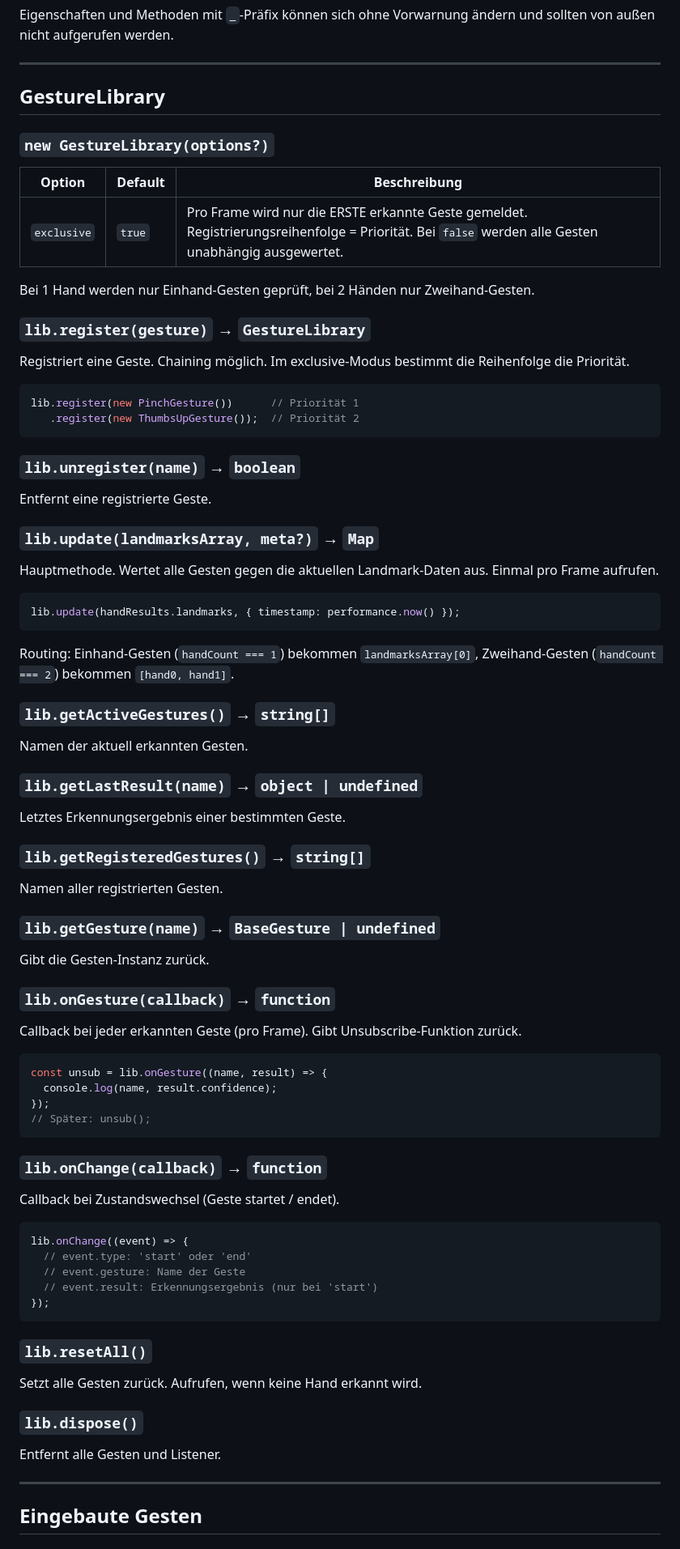
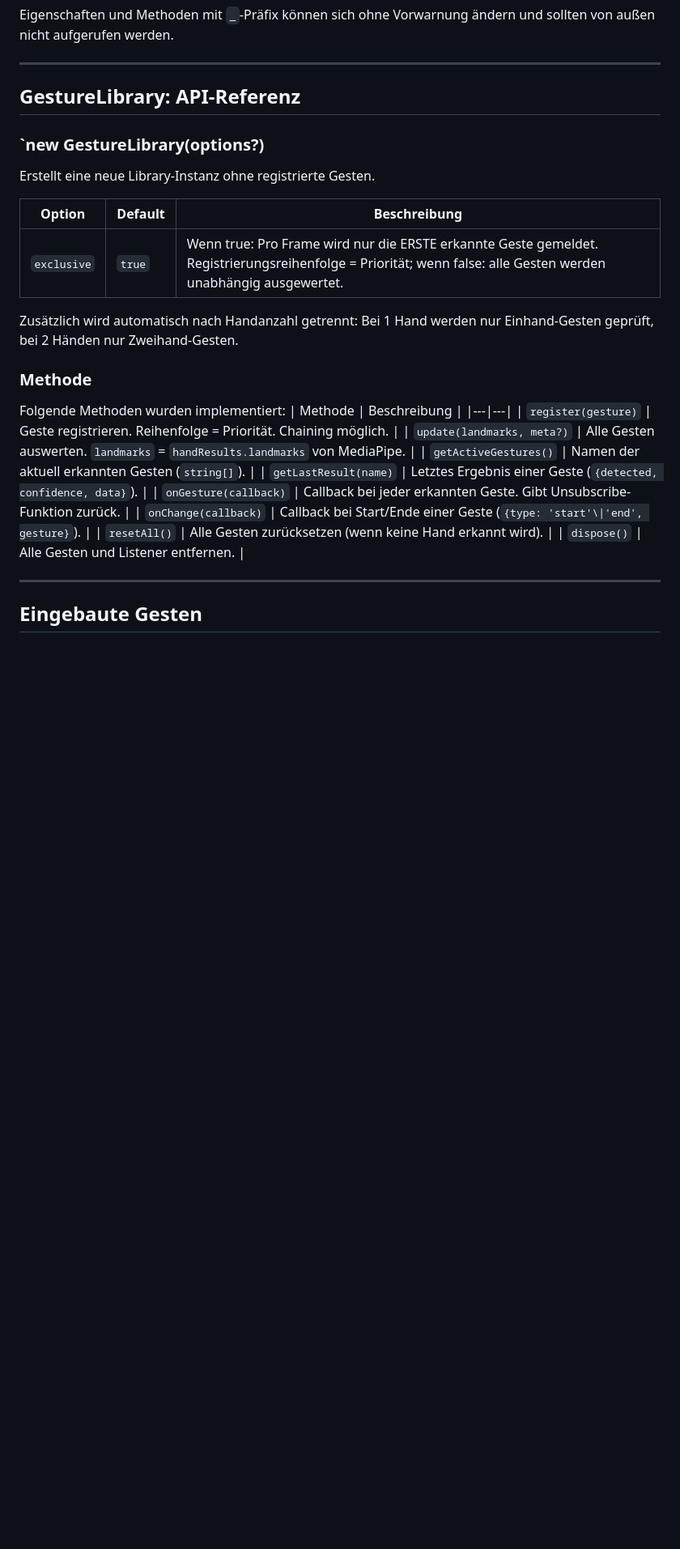
Before and after one commit to Xin667/wt-beiboot-2026-Dongxin, a Markdown page: README.md, the part around one of its changes. Shown at 81% size. GitHub-like rendering; blank space fills up the shorter version.

````diff
--- a/README.md
+++ b/README.md
@@ -58,85 +58,30 @@ Eigenschaften und Methoden mit `_`-Präfix können sich ohne Vorwarnung ändern
 
 ---
 
-## GestureLibrary
+## GestureLibrary: API-Referenz
 
-### `new GestureLibrary(options?)`
+### `new GestureLibrary(options?)
+
+Erstellt eine neue Library-Instanz ohne registrierte Gesten.
 
 | Option | Default | Beschreibung |
 |---|---|---|
-| `exclusive` | `true` | Pro Frame wird nur die ERSTE erkannte Geste gemeldet. Registrierungsreihenfolge = Priorität. Bei `false` werden alle Gesten unabhängig ausgewertet. |
+| `exclusive` | `true` | Wenn true: Pro Frame wird nur die ERSTE erkannte Geste gemeldet. Registrierungsreihenfolge = Priorität; wenn false: alle Gesten werden unabhängig ausgewertet. |
 
-Bei 1 Hand werden nur Einhand-Gesten geprüft, bei 2 Händen nur Zweihand-Gesten.
+Zusätzlich wird automatisch nach Handanzahl getrennt: Bei 1 Hand werden nur Einhand-Gesten geprüft, bei 2 Händen nur Zweihand-Gesten.
 
-### `lib.register(gesture)` → `GestureLibrary`
-
-Registriert eine Geste. Chaining möglich. Im exclusive-Modus bestimmt die Reihenfolge die Priorität.
-
-```js
-lib.register(new PinchGesture())      // Priorität 1
-   .register(new ThumbsUpGesture());  // Priorität 2
-```
-
-### `lib.unregister(name)` → `boolean`
-
-Entfernt eine registrierte Geste.
-
-### `lib.update(landmarksArray, meta?)` → `Map`
-
-Hauptmethode. Wertet alle Gesten gegen die aktuellen Landmark-Daten aus. Einmal pro Frame aufrufen.
-
-```js
-lib.update(handResults.landmarks, { timestamp: performance.now() });
-```
-
-Routing: Einhand-Gesten (`handCount === 1`) bekommen `landmarksArray[0]`, Zweihand-Gesten (`handCount === 2`) bekommen `[hand0, hand1]`.
-
-### `lib.getActiveGestures()` → `string[]`
-
-Namen der aktuell erkannten Gesten.
-
-### `lib.getLastResult(name)` → `object | undefined`
-
-Letztes Erkennungsergebnis einer bestimmten Geste.
-
-### `lib.getRegisteredGestures()` → `string[]`
-
-Namen aller registrierten Gesten.
-
-### `lib.getGesture(name)` → `BaseGesture | undefined`
-
-Gibt die Gesten-Instanz zurück.
-
-### `lib.onGesture(callback)` → `function`
-
-Callback bei jeder erkannten Geste (pro Frame). Gibt Unsubscribe-Funktion zurück.
-
-```js
-const unsub = lib.onGesture((name, result) => {
-  console.log(name, result.confidence);
-});
-// Später: unsub();
-```
-
-### `lib.onChange(callback)` → `function`
-
-Callback bei Zustandswechsel (Geste startet / endet).
-
-```js
-lib.onChange((event) => {
-  // event.type: 'start' oder 'end'
-  // event.gesture: Name der Geste
-  // event.result: Erkennungsergebnis (nur bei 'start')
-});
-```
-
-### `lib.resetAll()`
-
-Setzt alle Gesten zurück. Aufrufen, wenn keine Hand erkannt wird.
-
-### `lib.dispose()`
-
-Entfernt alle Gesten und Listener.
+### Methode
+Folgende Methoden wurden implementiert:
+| Methode | Beschreibung |
+|---|---|
+| `register(gesture)` | Geste registrieren. Reihenfolge = Priorität. Chaining möglich. |
+| `update(landmarks, meta?)` | Alle Gesten auswerten. `landmarks` = `handResults.landmarks` von MediaPipe. |
+| `getActiveGestures()` | Namen der aktuell erkannten Gesten (`string[]`). |
+| `getLastResult(name)` | Letztes Ergebnis einer Geste (`{detected, confidence, data}`). |
+| `onGesture(callback)` | Callback bei jeder erkannten Geste. Gibt Unsubscribe-Funktion zurück. |
+| `onChange(callback)` | Callback bei Start/Ende einer Geste (`{type: 'start'\|'end', gesture}`). |
+| `resetAll()` | Alle Gesten zurücksetzen (wenn keine Hand erkannt wird). |
+| `dispose()` | Alle Gesten und Listener entfernen. |
 
 ---
 
````
Also changed, not shown: other parts of README.md (+5 -14 lines).
